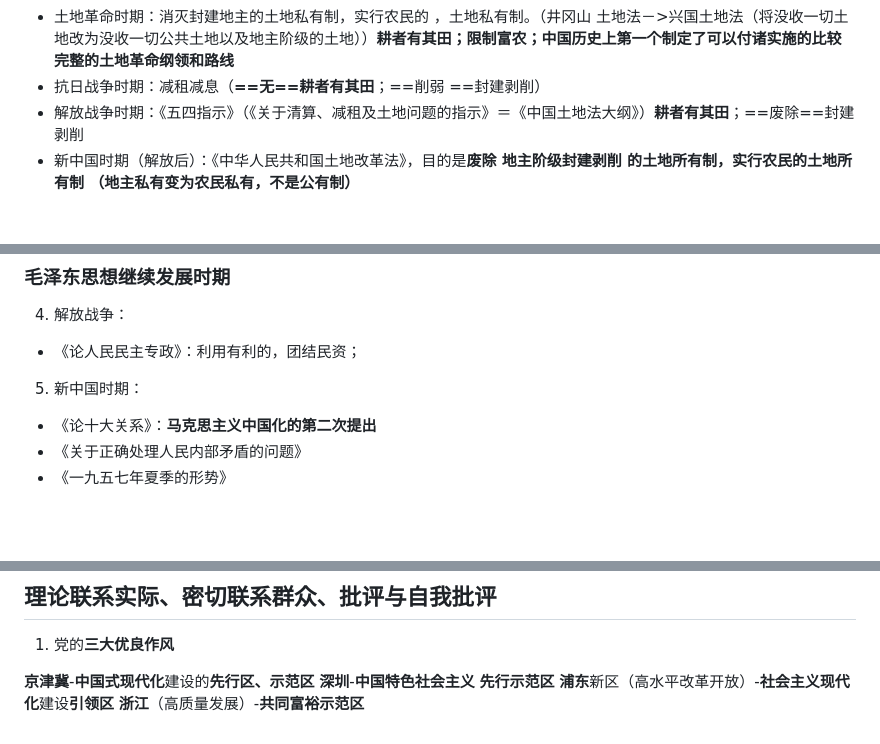
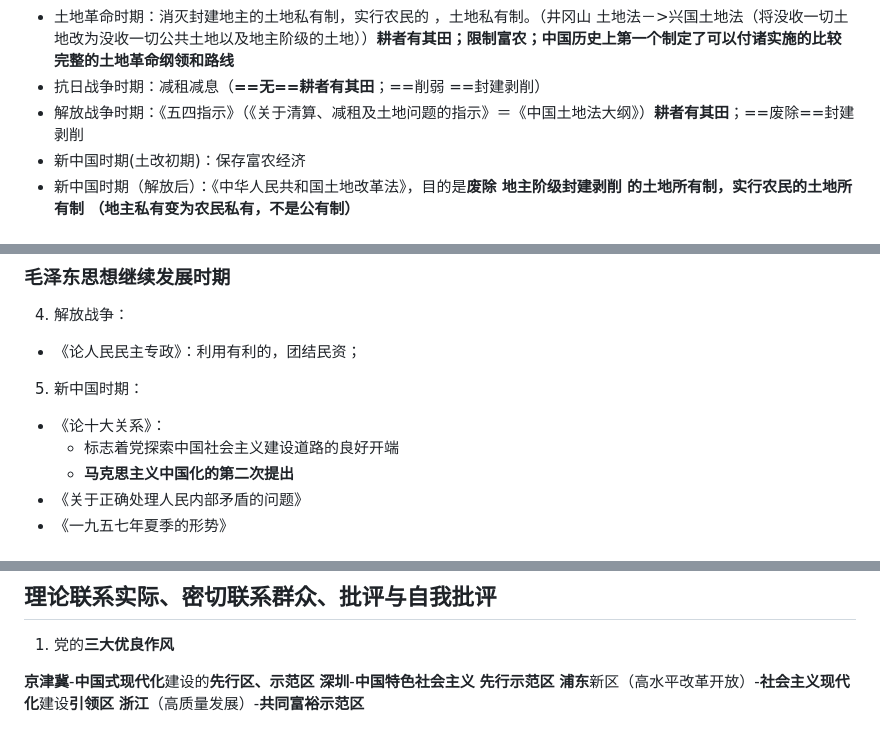
Before and after one commit to MW-S/markdown, a Markdown page: learn/政治/笔记.md, 3 parts joined by grey strips. Rendered like a GitHub page; blank space fills up the shorter version.

Commit message:
learn/政治/笔记.md updated from https://stackedit.io/

```diff
--- a/learn/政治/笔记.md
+++ b/learn/政治/笔记.md
@@ -12,6 +12,7 @@
 - 土地革命时期：消灭封建地主的土地私有制，实行农民的 ，土地私有制。（井冈山 土地法－>兴国土地法（将没收一切土地改为没收一切公共土地以及地主阶级的土地））**耕者有其田；限制富农；中国历史上第一个制定了可以付诸实施的比较完整的土地革命纲领和路线**
 - 抗日战争时期：减租减息（**==无==耕者有其田**；==削弱 ==封建剥削）
 - 解放战争时期：《五四指示》（《关于清算、减租及土地问题的指示》＝《中国土地法大纲》）**耕者有其田**；==废除==封建剥削
+- 新中国时期(土改初期)：保存富农经济
 - 新中国时期（解放后）：《中华人民共和国土地改革法》，目的是**废除 地主阶级封建剥削 的土地所有制，实行农民的土地所有制 （地主私有变为农民私有，不是公有制）**
 
 # 对待富农态度
@@ -110,7 +111,9 @@
 - 《论人民民主专政》：利用有利的，团结民资；
 
 5. 新中国时期：
-- 《论十大关系》：**马克思主义中国化的第二次提出**
+- 《论十大关系》：
+	- 标志着党探索中国社会主义建设道路的良好开端
+	- **马克思主义中国化的第二次提出**
 - 《关于正确处理人民内部矛盾的问题》
 - 《一九五七年夏季的形势》
 
@@ -215,7 +218,7 @@ x 党的**十八大**：将**科学发展观**，确立为党的指导思想
 **浦东**新区（高水平改革开放）-**社会主义现代化**建设**引领区**
 **浙江**（高质量发展）-**共同富裕示范区**
 <!--stackedit_data:
-eyJoaXN0b3J5IjpbNjg0NzM3NTc2LC00Njc4ODU5MjQsNTQ1ND
-c1MjA2LDc4MDAyNTAyNiwxNDU4MjIwMzExLDEzODAwMzAwNzQs
-MTMyMjM2ODU2OV19
+eyJoaXN0b3J5IjpbLTM5NjU3NTU4NCwtNDY3ODg1OTI0LDU0NT
+Q3NTIwNiw3ODAwMjUwMjYsMTQ1ODIyMDMxMSwxMzgwMDMwMDc0
+LDEzMjIzNjg1NjldfQ==
 -->
```
